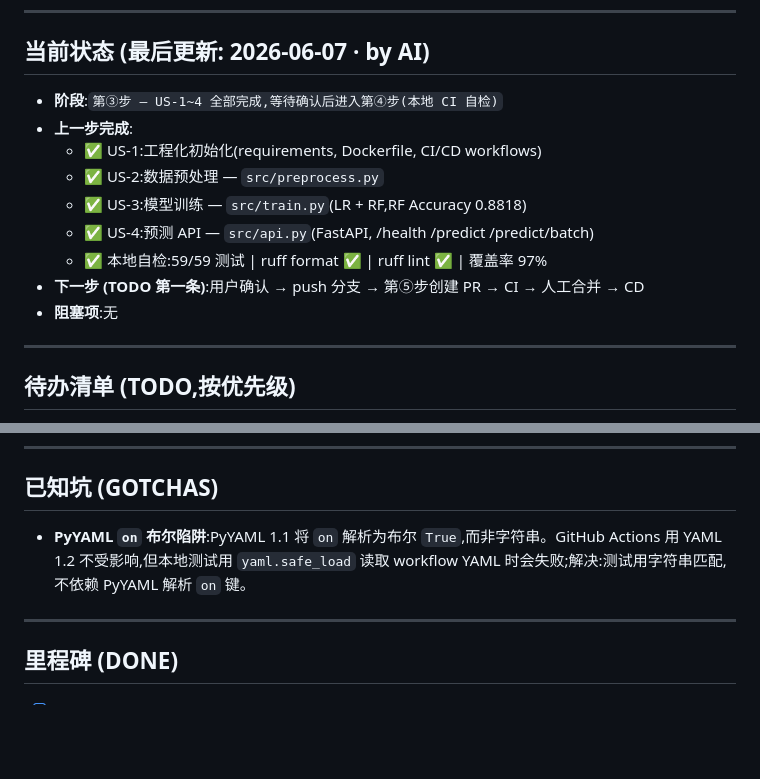
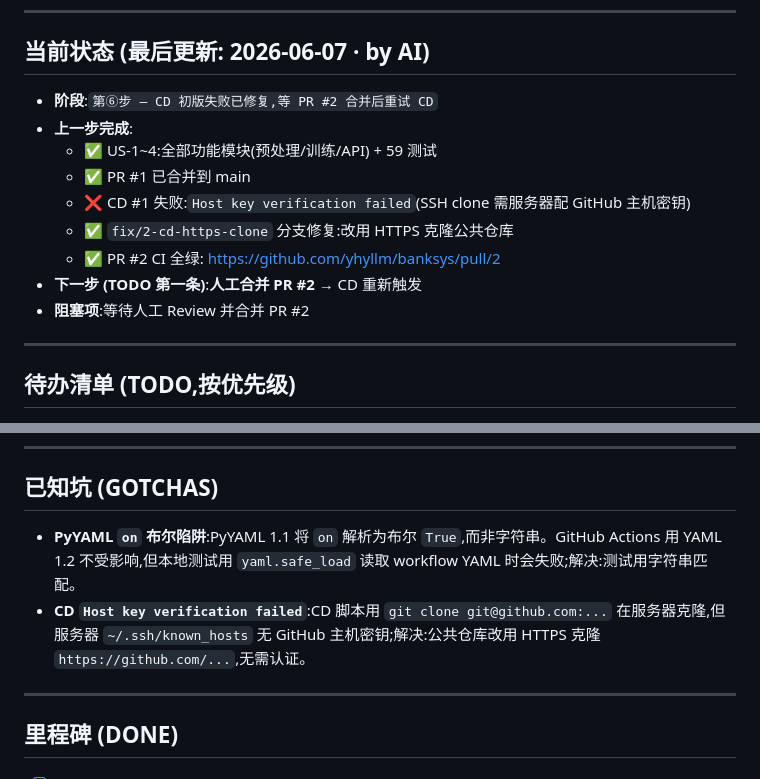
Before and after one commit to yhyllm/banksys, a Markdown page: standards/PROGRESS.md, 2 parts joined by grey strips. Drawn GitHub-style; blank space fills up the shorter version.

Commit message:
docs: update PROGRESS — CD fix branch, record gotchas

```diff
--- a/standards/PROGRESS.md
+++ b/standards/PROGRESS.md
@@ -8,15 +8,15 @@
 
 ## 当前状态 (最后更新: 2026-06-07 · by AI)
 
-- **阶段**:`第③步 — US-1~4 全部完成,等待确认后进入第④步(本地 CI 自检)`
+- **阶段**:`第⑥步 — CD 初版失败已修复,等 PR #2 合并后重试 CD`
 - **上一步完成**:
-  - ✅ US-1:工程化初始化(requirements, Dockerfile, CI/CD workflows)
-  - ✅ US-2:数据预处理 — `src/preprocess.py`
-  - ✅ US-3:模型训练 — `src/train.py`(LR + RF,RF Accuracy 0.8818)
-  - ✅ US-4:预测 API — `src/api.py`(FastAPI, /health /predict /predict/batch)
-  - ✅ 本地自检:59/59 测试 | ruff format ✅ | ruff lint ✅ | 覆盖率 97%
-- **下一步 (TODO 第一条)**:用户确认 → push 分支 → 第⑤步创建 PR → CI → 人工合并 → CD
-- **阻塞项**:无
+  - ✅ US-1~4:全部功能模块(预处理/训练/API) + 59 测试
+  - ✅ PR #1 已合并到 main
+  - ❌ CD #1 失败:`Host key verification failed`(SSH clone 需服务器配 GitHub 主机密钥)
+  - ✅ `fix/2-cd-https-clone` 分支修复:改用 HTTPS 克隆公共仓库
+  - ✅ PR #2 CI 全绿: https://github.com/yhyllm/banksys/pull/2
+- **下一步 (TODO 第一条)**:**人工合并 PR #2** → CD 重新触发
+- **阻塞项**:等待人工 Review 并合并 PR #2
 
 ---
 
@@ -53,7 +53,8 @@
 
 ## 已知坑 (GOTCHAS)
 
-- **PyYAML `on` 布尔陷阱**:PyYAML 1.1 将 `on` 解析为布尔 `True`,而非字符串。GitHub Actions 用 YAML 1.2 不受影响,但本地测试用 `yaml.safe_load` 读取 workflow YAML 时会失败;解决:测试用字符串匹配,不依赖 PyYAML 解析 `on` 键。
+- **PyYAML `on` 布尔陷阱**:PyYAML 1.1 将 `on` 解析为布尔 `True`,而非字符串。GitHub Actions 用 YAML 1.2 不受影响,但本地测试用 `yaml.safe_load` 读取 workflow YAML 时会失败;解决:测试用字符串匹配。
+- **CD `Host key verification failed`**:CD 脚本用 `git clone git@github.com:...` 在服务器克隆,但服务器 `~/.ssh/known_hosts` 无 GitHub 主机密钥;解决:公共仓库改用 HTTPS 克隆 `https://github.com/...`,无需认证。
 
 ---
 
```
